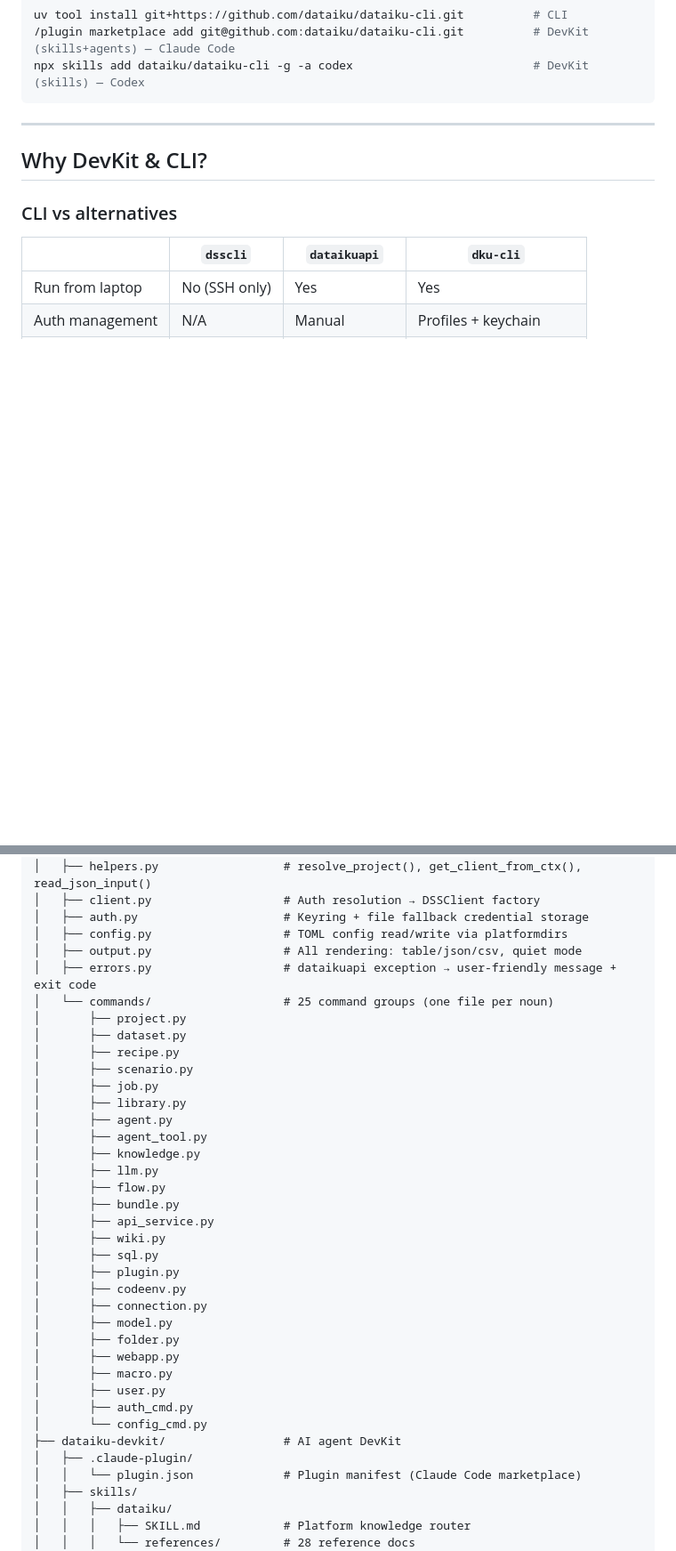
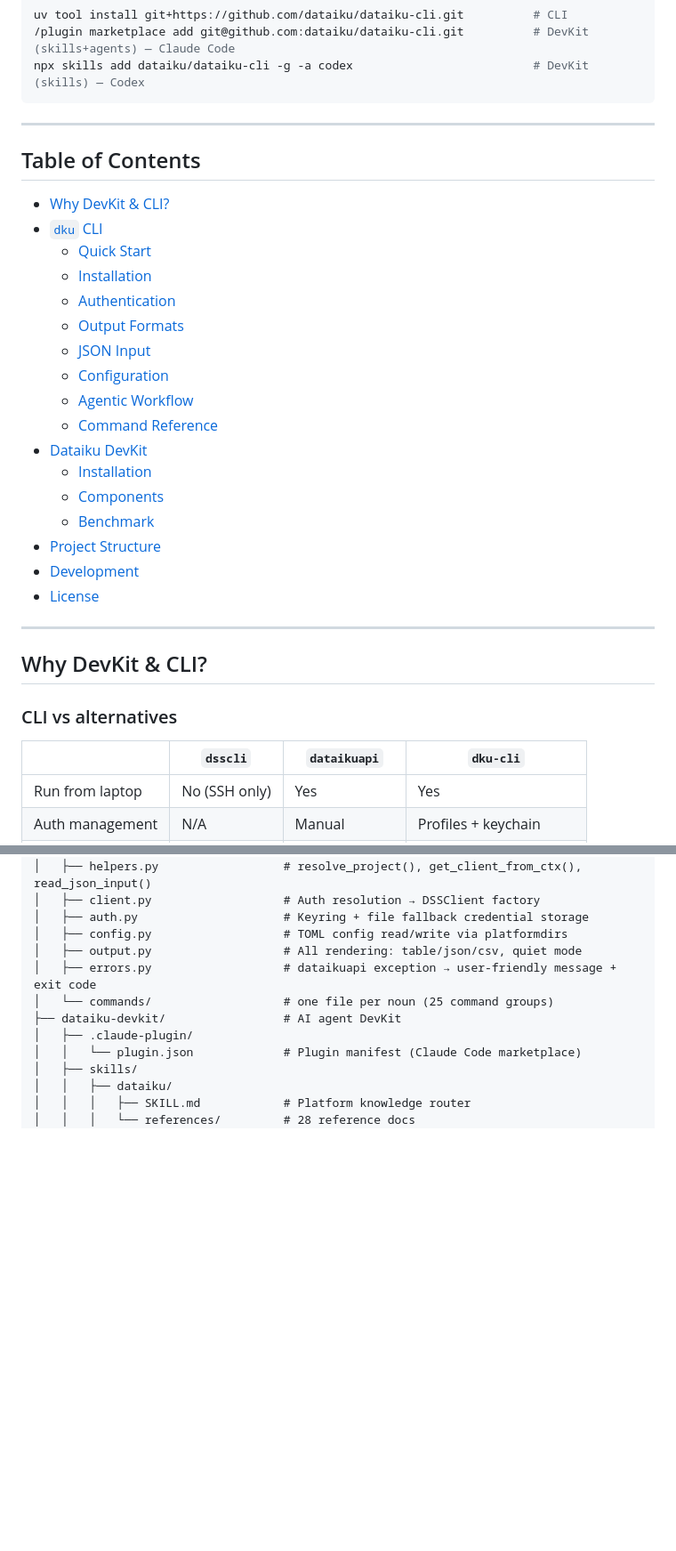
Before and after one commit to dataiku/dataiku-headless, a Markdown page: README.md, 2 parts joined by grey strips. Shown at 89% size. Drawn GitHub-style; blank space fills up the shorter version.

Commit message:
docs(readme): add TOC, move quick start under CLI, lighten project structure
Co-Authored-By: Claude Sonnet 4.6 <noreply@anthropic.com>

````diff
--- a/README.md
+++ b/README.md
@@ -28,6 +28,28 @@ uv tool install git+https://github.com/dataiku/dataiku-cli.git          # CLI
 /plugin marketplace add git@github.com:dataiku/dataiku-cli.git          # DevKit (skills+agents) — Claude Code
 npx skills add dataiku/dataiku-cli -g -a codex                          # DevKit (skills) — Codex
 ```
+
+---
+
+## Table of Contents
+
+- [Why DevKit & CLI?](#why-devkit--cli)
+- [`dku` CLI](#dku-cli)
+  - [Quick Start](#quick-start)
+  - [Installation](#installation)
+  - [Authentication](#authentication)
+  - [Output Formats](#output-formats)
+  - [JSON Input](#json-input)
+  - [Configuration](#configuration)
+  - [Agentic Workflow](#agentic-workflow)
+  - [Command Reference](#command-reference)
+- [Dataiku DevKit](#dataiku-devkit)
+  - [Installation](#installation-1)
+  - [Components](#components)
+  - [Benchmark](#benchmark)
+- [Project Structure](#project-structure)
+- [Development](#development)
+- [License](#license)
 
 ---
 
@@ -378,32 +398,7 @@ dataiku-cli/
 │   ├── config.py                   # TOML config read/write via platformdirs
 │   ├── output.py                   # All rendering: table/json/csv, quiet mode
 │   ├── errors.py                   # dataikuapi exception → user-friendly message + exit code
-│   └── commands/                   # 25 command groups (one file per noun)
-│       ├── project.py
-│       ├── dataset.py
-│       ├── recipe.py
-│       ├── scenario.py
-│       ├── job.py
-│       ├── library.py
-│       ├── agent.py
-│       ├── agent_tool.py
-│       ├── knowledge.py
-│       ├── llm.py
-│       ├── flow.py
-│       ├── bundle.py
-│       ├── api_service.py
-│       ├── wiki.py
-│       ├── sql.py
-│       ├── plugin.py
-│       ├── codeenv.py
-│       ├── connection.py
-│       ├── model.py
-│       ├── folder.py
-│       ├── webapp.py
-│       ├── macro.py
-│       ├── user.py
-│       ├── auth_cmd.py
-│       └── config_cmd.py
+│   └── commands/                   # one file per noun (25 command groups)
 ├── dataiku-devkit/                 # AI agent DevKit
 │   ├── .claude-plugin/
 │   │   └── plugin.json             # Plugin manifest (Claude Code marketplace)
````
Also changed, not shown: other parts of README.md (+3 -5 lines).
